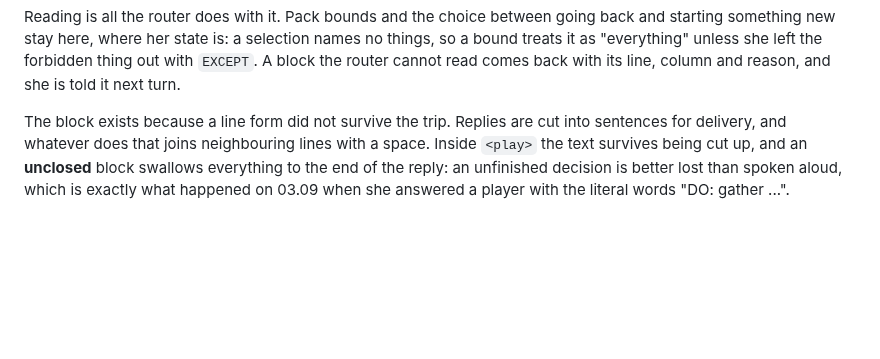
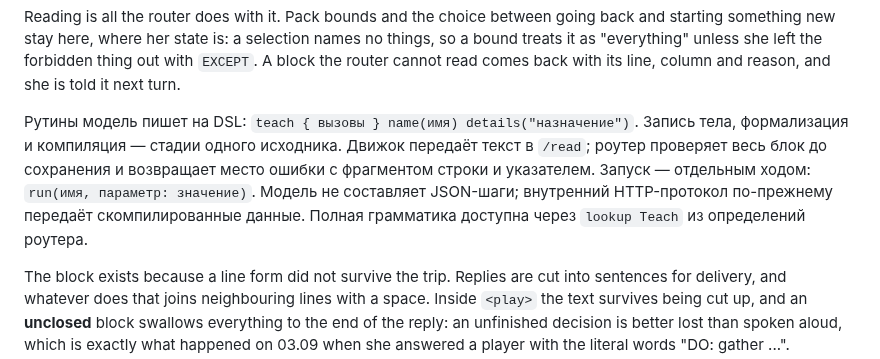
Before and after one commit to HontoUKI/M.A.R.I.A.-Micro-Engine, a Markdown page: docs/GAME_PORT.md, the part around the change. GitHub-like rendering; blank space fills up the shorter version.

Commit message:
Document routine source at the game boundary

```diff
--- a/docs/GAME_PORT.md
+++ b/docs/GAME_PORT.md
@@ -92,6 +92,14 @@ back and starting something new stay here, where her state is: a selection
 names no things, so a bound treats it as "everything" unless she left the
 forbidden thing out with `EXCEPT`. A block the router cannot read comes back
 with its line, column and reason, and she is told it next turn.
+
+Рутины модель пишет на DSL: `teach { вызовы } name(имя) details("назначение")`.
+Запись тела, формализация и компиляция — стадии одного исходника. Движок передаёт
+текст в `/read`; роутер проверяет весь блок до сохранения и возвращает место ошибки
+с фрагментом строки и указателем. Запуск — отдельным ходом:
+`run(имя, параметр: значение)`. Модель не составляет JSON-шаги; внутренний HTTP-протокол
+по-прежнему передаёт скомпилированные данные. Полная грамматика доступна через
+`lookup Teach` из определений роутера.
 
 The block exists because a line form did not survive the trip. Replies are cut
 into sentences for delivery, and whatever does that joins neighbouring lines
```
